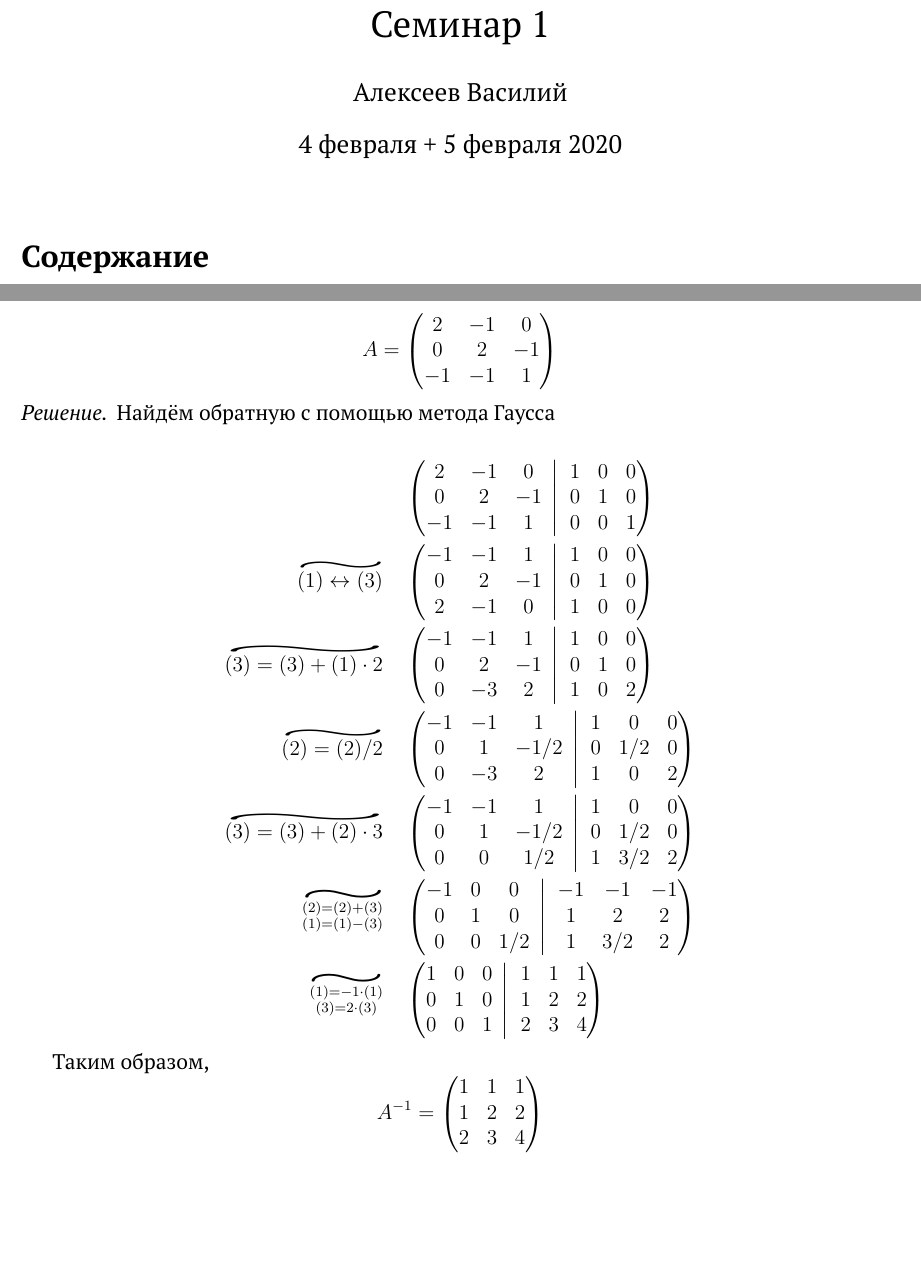
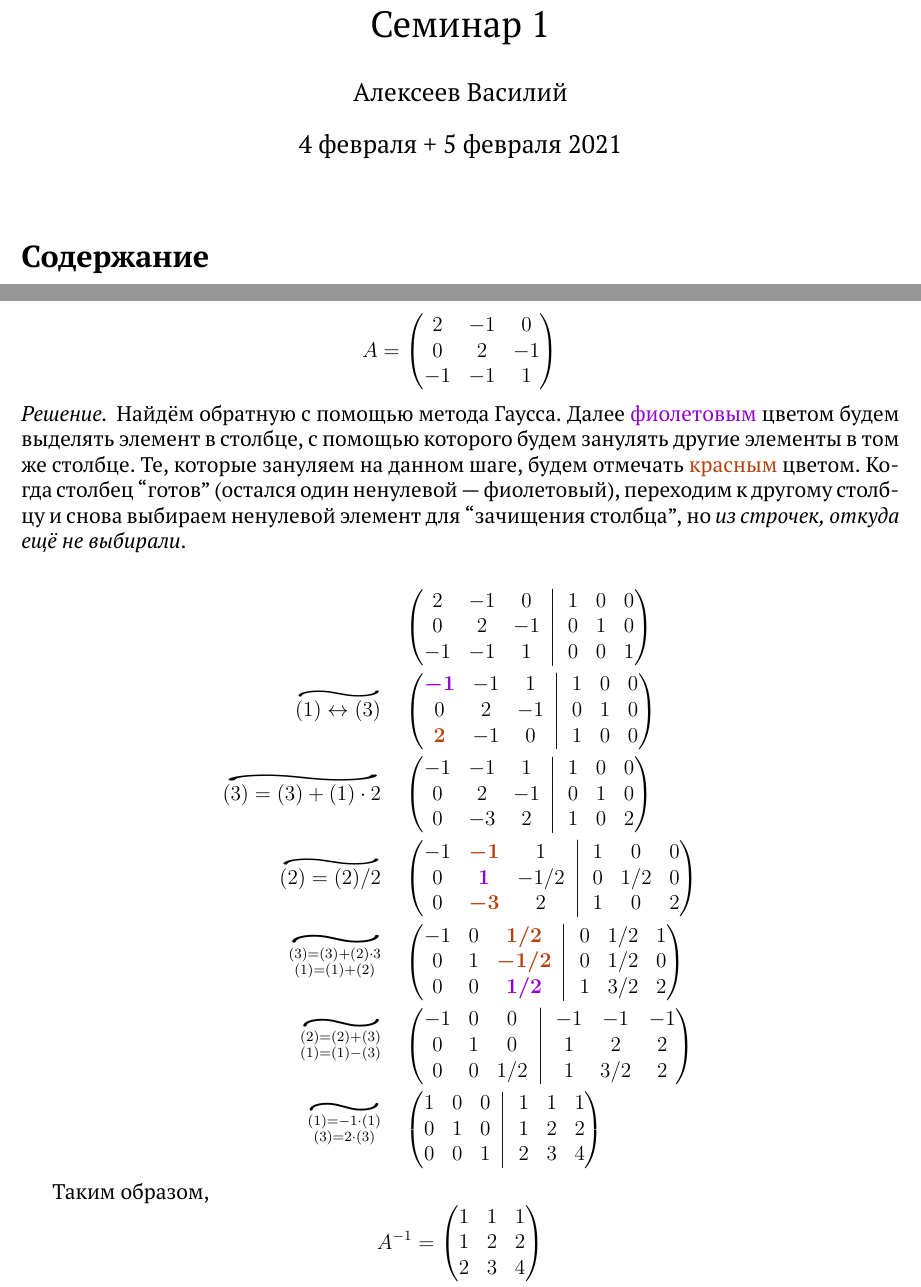
Before and after one commit to Alvant/GeomeSeminare, a LaTeX document (linalge/seminar01/Seminar1.tex): two parts of pages 1 and 2 of 5, joined at a grey line, cut so that both start at the same text, the shorter picture padded with empty space. Compiled offline with pdfLaTeX.

Commit message:
fix date + add colouring in linalge1

```diff
--- a/linalge/seminar01/Seminar1.tex
+++ b/linalge/seminar01/Seminar1.tex
@@ -8,6 +8,11 @@
 \usepackage{stackengine}
 
 \graphicspath{ {images/} }
+
+
+\definecolor{violet}{RGB}{148, 0, 211}
+\definecolor{red}{RGB}{183, 65, 14}
+
 
 
 % https://tex.stackexchange.com/a/101138/135045
@@ -26,7 +31,7 @@
 
 
 \title{Семинар 1}
-\date{4 февраля + 5 февраля 2020}
+\date{4 февраля + 5 февраля 2021}
 
 
 \begin{document}
@@ -59,7 +64,10 @@
   \]
 
   \begin{solution}
-    Найдём обратную с помощью метода Гаусса
+    Найдём обратную с помощью метода Гаусса.
+    Далее \textcolor{violet}{фиолетовым} цветом будем выделять элемент в столбце, с помощью которого будем занулять другие элементы в том же столбце.
+    Те, которые зануляем на данном шаге, будем отмечать \textcolor{red}{красным} цветом.
+    Когда столбец ``готов'' (остался один ненулевой~---~фиолетовый), переходим к другому столбцу и снова выбираем ненулевой элемент для ``зачищения столбца'', но \emph{из строчек, откуда ещё не выбирали}.
 
     \begin{equation*}
     \begin{split}
@@ -78,9 +86,9 @@
         \right)\\
       \widesim{(1) \leftrightarrow (3)}\quad &\left(
         \begin{matrix}
-          -1 & -1 & 1\\
+          \textcolor{violet}{\bds{-1}} & -1 & 1\\
           0 & 2 & -1\\
-          2 & -1 & 0
+          \textcolor{red}{\bds 2} & -1 & 0
         \end{matrix}
         \BigMiddleThree
         \begin{matrix}
@@ -104,9 +112,9 @@
         \right)\\
       \widesim{(2) = (2) / 2}\quad &\left(
         \begin{matrix}
-          -1 & -1 & 1\\
-          0 & 1 & -1/2\\
-          0 & -3 & 2
+          -1 & \textcolor{red}{\bds{-1}} & 1\\
+          0 & \textcolor{violet}{\bds 1} & -1/2\\
+          0 & \textcolor{red}{\bds{-3}} & 2
         \end{matrix}
         \BigMiddleThree
         \begin{matrix}
@@ -115,15 +123,15 @@
           1 & 0 & 2
         \end{matrix}
         \right)\\
-      \widesim{(3) = (3) + (2) \cdot 3}\quad &\left(
+      \widesim{\substack{(3) = (3) + (2) \cdot 3\\(1) = (1) + (2)}}\quad &\left(
         \begin{matrix}
-          -1 & -1 & 1\\
-          0 & 1 & -1/2\\
-          0 & 0 & 1/2
+          -1 & 0 & \textcolor{red}{\bds{1/2}}\\
+          0 & 1 & \textcolor{red}{\bds{-1/2}}\\
+          0 & 0 & \textcolor{violet}{\bds{1/2}}
         \end{matrix}
         \BigMiddleThree
         \begin{matrix}
-          1 & 0 & 0\\
+          0 & 1/2 & 1\\
           0 & 1/2 & 0\\
           1 & 3/2 & 2
         \end{matrix}
```
Also changed, not shown: linalge/seminar01/Seminar1.pdf, linalge/seminar01/Seminar1.tex (2 more changed lines).
